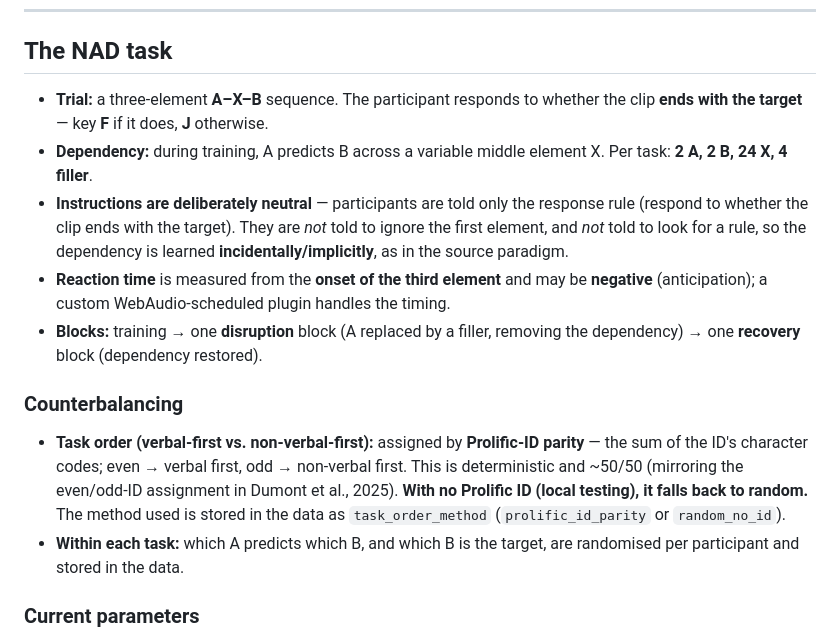
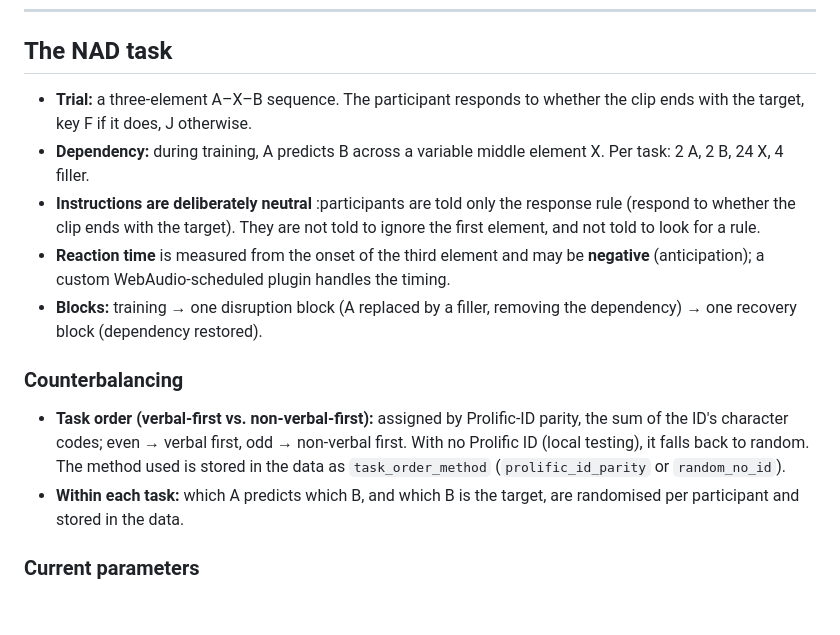
Before and after one commit to LeahChen0716/nad-autism-bilingualism-experiment, a Markdown page: README.md, the part around one of its changes. Rendered like a GitHub page; blank space fills up the shorter version.

```diff
--- a/README.md
+++ b/README.md
@@ -56,15 +53,15 @@ The experiment is a single self-contained `index.html` plus the two audio folder
 
 ## The NAD task
 
-- **Trial:** a three-element **A–X–B** sequence. The participant responds to whether the clip **ends with the target** — key **F** if it does, **J** otherwise.
-- **Dependency:** during training, A predicts B across a variable middle element X. Per task: **2 A, 2 B, 24 X, 4 filler**.
-- **Instructions are deliberately neutral** — participants are told only the response rule (respond to whether the clip ends with the target). They are *not* told to ignore the first element, and *not* told to look for a rule, so the dependency is learned **incidentally/implicitly**, as in the source paradigm.
-- **Reaction time** is measured from the **onset of the third element** and may be **negative** (anticipation); a custom WebAudio-scheduled plugin handles the timing.
-- **Blocks:** training → one **disruption** block (A replaced by a filler, removing the dependency) → one **recovery** block (dependency restored).
+- **Trial:** a three-element A–X–B sequence. The participant responds to whether the clip ends with the target, key F if it does, J otherwise.
+- **Dependency:** during training, A predicts B across a variable middle element X. Per task: 2 A, 2 B, 24 X, 4 filler.
+- **Instructions are deliberately neutral** :participants are told only the response rule (respond to whether the clip ends with the target). They are not told to ignore the first element, and not told to look for a rule.
+- **Reaction time** is measured from the onset of the third element and may be **negative** (anticipation); a custom WebAudio-scheduled plugin handles the timing.
+- **Blocks:** training → one disruption block (A replaced by a filler, removing the dependency) → one recovery block (dependency restored).
 
 ### Counterbalancing
 
-- **Task order (verbal-first vs. non-verbal-first):** assigned by **Prolific-ID parity** — the sum of the ID's character codes; even → verbal first, odd → non-verbal first. This is deterministic and ~50/50 (mirroring the even/odd-ID assignment in Dumont et al., 2025). **With no Prolific ID (local testing), it falls back to random.** The method used is stored in the data as `task_order_method` (`prolific_id_parity` or `random_no_id`).
+- **Task order (verbal-first vs. non-verbal-first):** assigned by Prolific-ID parity, the sum of the ID's character codes; even → verbal first, odd → non-verbal first. With no Prolific ID (local testing), it falls back to random. The method used is stored in the data as `task_order_method` (`prolific_id_parity` or `random_no_id`).
 - **Within each task:** which A predicts which B, and which B is the target, are randomised per participant and stored in the data.
 
 ### Current parameters
```
Also changed, not shown: other parts of README.md (+11 -16 lines).
